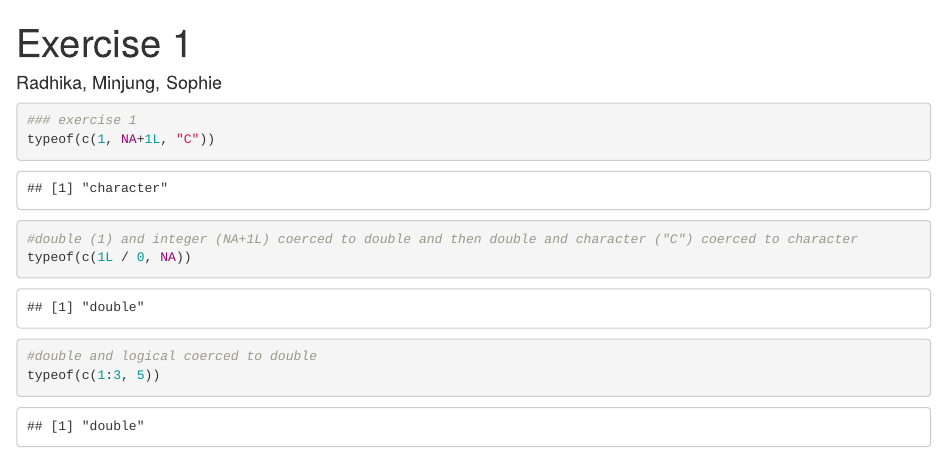
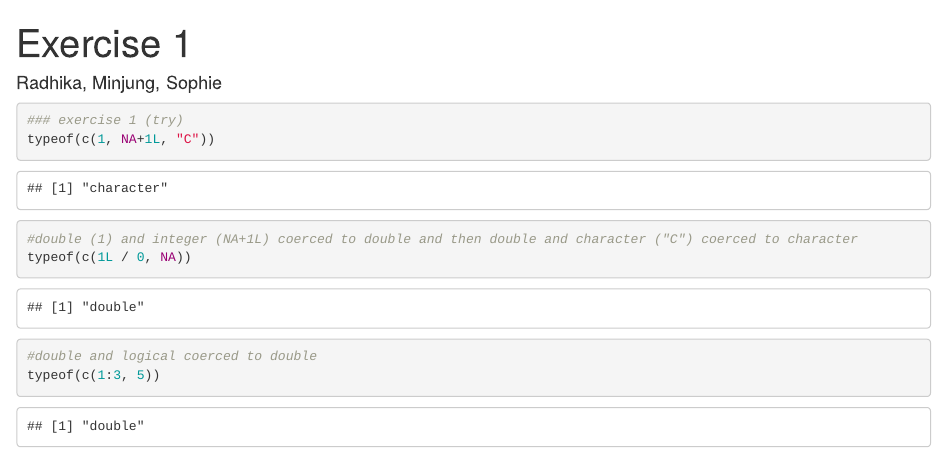
Before and after one commit to ra125/STA-523, an R Markdown document (523_Ex1.Rmd): the page in a window 1100 px wide, from its top. Rendered offline with R 4.5, knitr and Pandoc, with nearby package versions.

Commit message:
try change

````diff
--- a/523_Ex1.Rmd
+++ b/523_Ex1.Rmd
@@ -6,7 +6,7 @@ output: html_document
 
 ```{r}
 
-### exercise 1
+### exercise 1 (try)
 typeof(c(1, NA+1L, "C"))
 #double (1) and integer (NA+1L) coerced to double and then double and character ("C") coerced to character
 typeof(c(1L / 0, NA))
````
